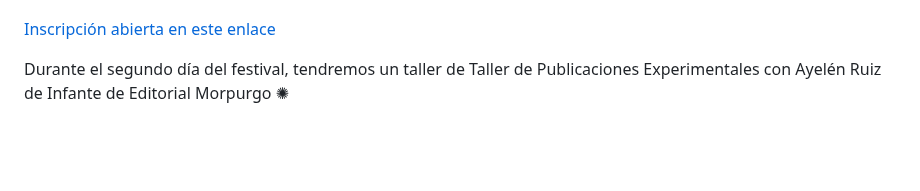
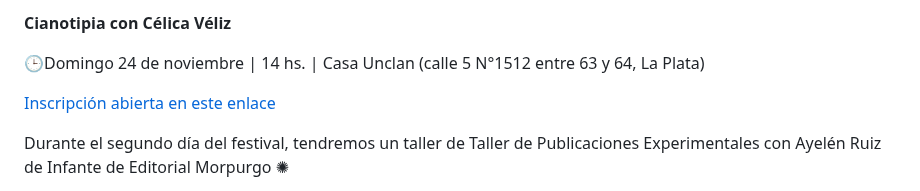
Before and after one commit to redraw/freezer, a Markdown page: content/pages/festival.md, the part around one of its changes. Rendered like a GitHub page; blank space fills up the shorter version.

Commit message:
TinaCMS content update

```diff
--- a/content/pages/festival.md
+++ b/content/pages/festival.md
@@ -122,3 +136,6 @@ Entrada libre y gratuita.  [Confirmá tu asistencia inscribiéndote en este enla
+**Cianotipia con Célica Véliz**
+
+🕒Domingo 24 de noviembre | 14 hs. | Casa Unclan (calle 5 N°1512 entre 63 y 64, La Plata)
 
 [Inscripción abierta en este enlace](https://docs.google.com/forms/d/16hzLBBHjl9vqNzc3UOyjzq6jD76xoWhb7JPiE2ZUIOw/edit "Inscripción abierta en este enlace")
 
```
Also changed, not shown: other parts of content/pages/festival.md (+17 -3 lines).
